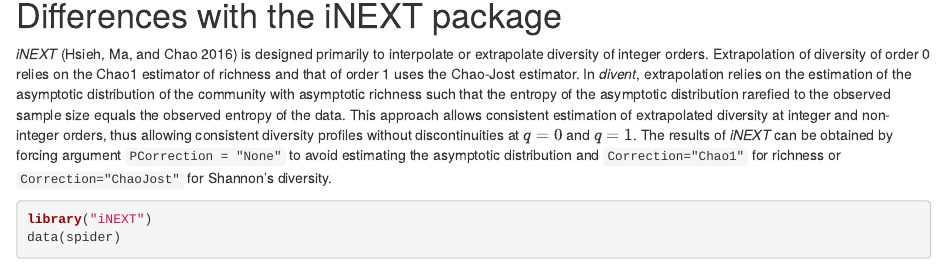
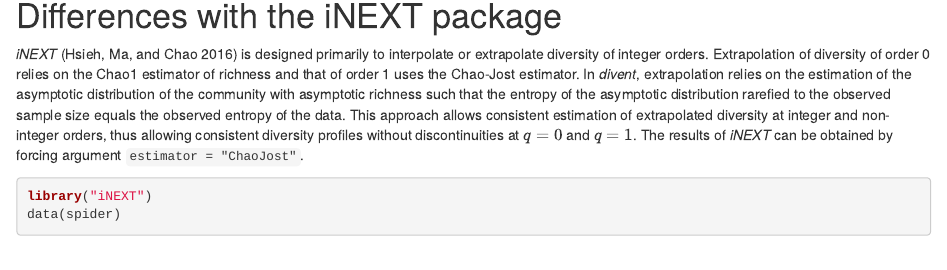
Before and after one commit to EricMarcon/divent, an R Markdown document (vignettes/articles/extrapolation.Rmd): the page in a window 1100 px wide, from 3290 px down. Rendered offline with R 4.5, knitr and Pandoc, with nearby package versions; some code elsewhere in the file could not run offline; common packages that the code uses without loading them are loaded.

Commit message:
Documentation

````diff
--- a/vignettes/articles/extrapolation.Rmd
+++ b/vignettes/articles/extrapolation.Rmd
@@ -175,7 +175,7 @@
 Extrapolation of diversity of order 0 relies on the Chao1 estimator of richness and that of order 1 uses the Chao-Jost estimator.
 In _divent_, extrapolation relies on the estimation of the asymptotic distribution of the community with asymptotic richness such that the entropy of the asymptotic distribution rarefied to the observed sample size equals the observed entropy of the data.
 This approach allows consistent estimation of extrapolated diversity at integer and non-integer orders, thus allowing consistent diversity profiles without discontinuities at $q=0$ and $q=1$.
-The results of _iNEXT_ can be obtained by forcing argument `PCorrection = "None"` to avoid estimating the asymptotic distribution and `Correction="Chao1"` for richness or `Correction="ChaoJost"` for Shannon's diversity.
+The results of _iNEXT_ can be obtained by forcing argument `estimator = "ChaoJost"`.
 
 ```{r}
 library("iNEXT")
````
